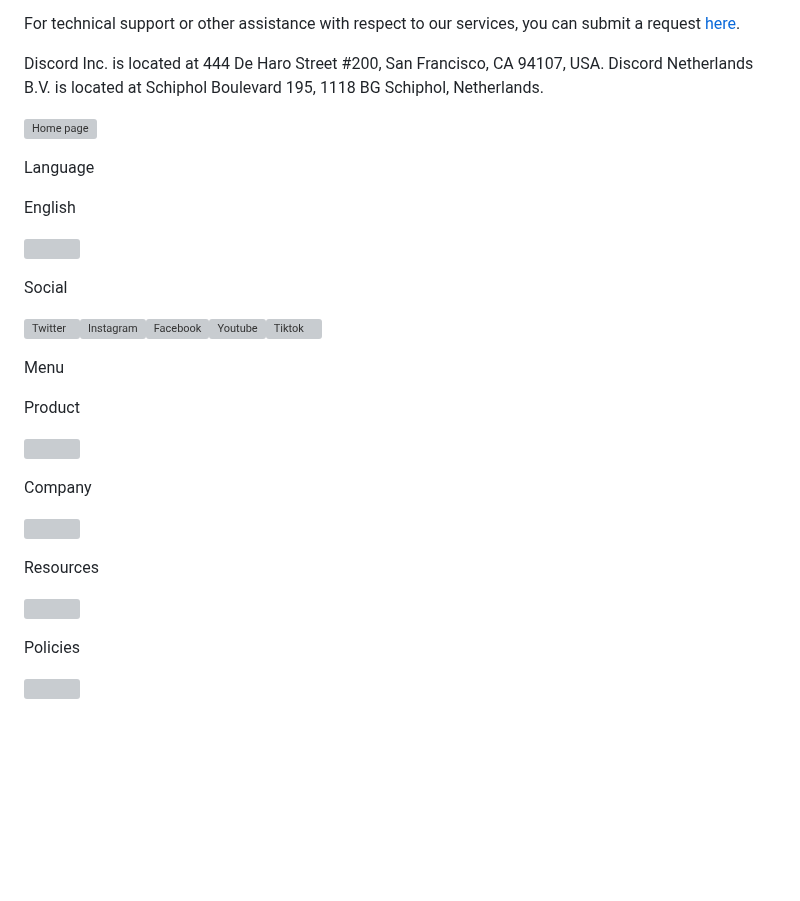
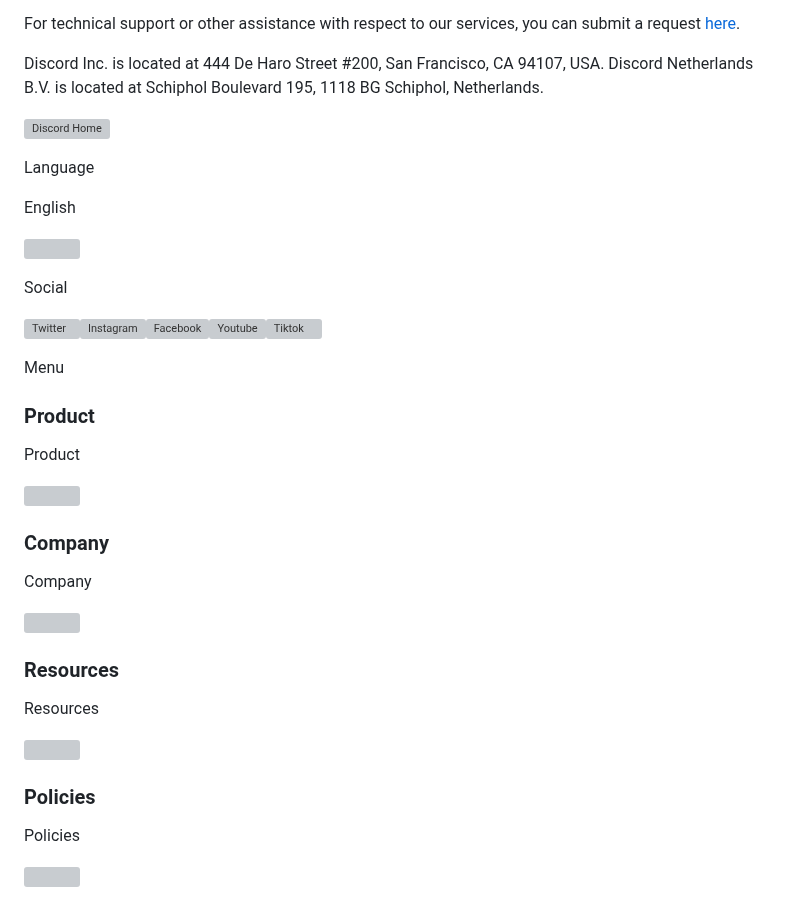
Before and after one commit to weitzman/difficode, a Markdown page: agreements/discord/terms.md, the part around the change. GitHub-like rendering; blank space fills up the shorter version; grey boxes are pictures that could not be loaded.

Commit message:
📄 Update discord terms agreement

```diff
--- a/agreements/discord/terms.md
+++ b/agreements/discord/terms.md
@@ -288,7 +288,7 @@ For technical support or other assistance with respect to our services, you can
 
 Discord Inc. is located at 444 De Haro Street #200, San Francisco, CA 94107, USA. Discord Netherlands B.V. is located at Schiphol Boulevard 195, 1118 BG Schiphol, Netherlands.
 
-[![Home page](https://cdn.prod.website-files.com/6257adef93867e50d84d30e2/66e278299a53f5bf88615e90_Symbol.svg)](/)
+[![Discord Home](https://cdn.prod.website-files.com/6257adef93867e50d84d30e2/66e278299a53f5bf88615e90_Symbol.svg)](/)
 
 Language
 
@@ -302,17 +302,25 @@ Social
 
 Menu
 
+### Product
+
 Product
 
 ![](https://cdn.prod.website-files.com/6257adef93867e50d84d30e2/66e15958db56b5a91218f5e9_Chevron%20Down.svg)
+
+### Company
 
 Company
 
 ![](https://cdn.prod.website-files.com/6257adef93867e50d84d30e2/66e15958db56b5a91218f5e9_Chevron%20Down.svg)
 
+### Resources
+
 Resources
 
 ![](https://cdn.prod.website-files.com/6257adef93867e50d84d30e2/66e15958db56b5a91218f5e9_Chevron%20Down.svg)
+
+### Policies
 
 Policies
 
```
